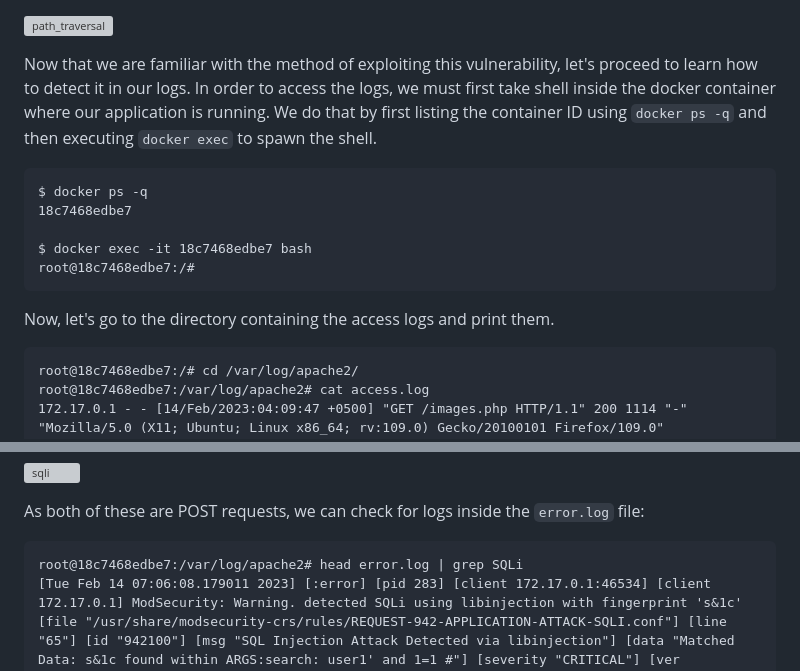
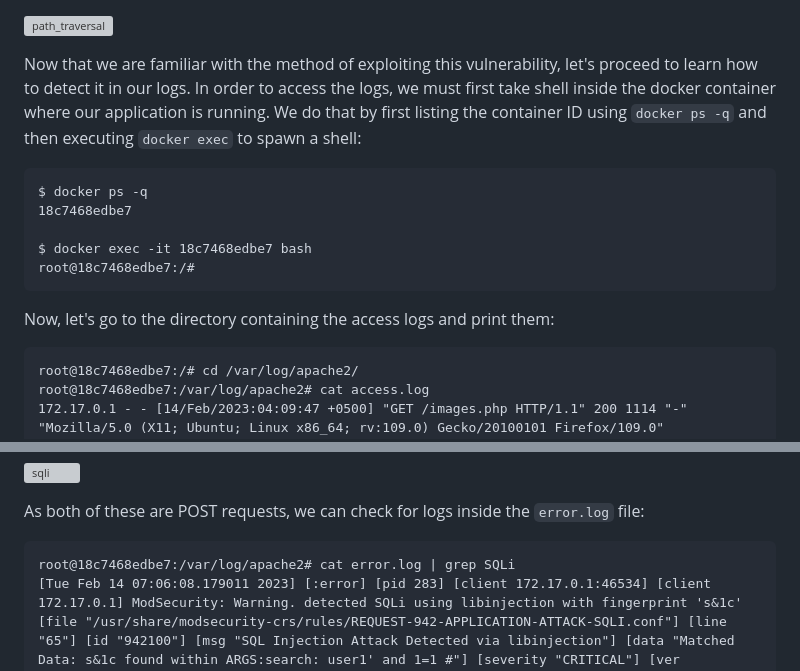
Before and after one commit to vonderchild/digital-forensics-lab, a Markdown page: Lab 4/README.md, 2 parts joined by grey strips. GitHub-like rendering; grey boxes are pictures that could not be loaded.

Commit message:
fix stuff

````diff
--- a/Lab 4/README.md
+++ b/Lab 4/README.md
@@ -74,7 +74,7 @@ If we enter the correct image name, the web application will display it back to
 
 ![path_traversal](files/images/path_traversal.png)
 
-Now that we are familiar with the method of exploiting this vulnerability, let's proceed to learn how to detect it in our logs. In order to access the logs, we must first take shell inside the docker container where our application is running. We do that by first listing the container ID using `docker ps -q` and then executing `docker exec` to spawn the shell.
+Now that we are familiar with the method of exploiting this vulnerability, let's proceed to learn how to detect it in our logs. In order to access the logs, we must first take shell inside the docker container where our application is running. We do that by first listing the container ID using `docker ps -q` and then executing `docker exec` to spawn a shell:
 
 ```
 $ docker ps -q
@@ -84,7 +84,7 @@ $ docker exec -it 18c7468edbe7 bash
 root@18c7468edbe7:/#
 ```
 
-Now, let's go to the directory containing the access logs and print them.
+Now, let's go to the directory containing the access logs and print them:
 
 ```
 root@18c7468edbe7:/# cd /var/log/apache2/
@@ -282,7 +282,7 @@ We use the first query to check if the web application is vulnerable to SQL inje
 As both of these are POST requests, we can check for logs inside the `error.log` file:
 
 ```
-root@18c7468edbe7:/var/log/apache2# head error.log | grep SQLi
+root@18c7468edbe7:/var/log/apache2# cat error.log | grep SQLi
 [Tue Feb 14 07:06:08.179011 2023] [:error] [pid 283] [client 172.17.0.1:46534] [client 172.17.0.1] ModSecurity: Warning. detected SQLi using libinjection with fingerprint 's&1c' [file "/usr/share/modsecurity-crs/rules/REQUEST-942-APPLICATION-ATTACK-SQLI.conf"] [line "65"] [id "942100"] [msg "SQL Injection Attack Detected via libinjection"] [data "Matched Data: s&1c found within ARGS:search: user1' and 1=1 #"] [severity "CRITICAL"] [ver "OWASP_CRS/3.3.2"] [tag "application-multi"] [tag "language-multi"] [tag "platform-multi"] [tag "attack-sqli"] [tag "paranoia-level/1"] [tag "OWASP_CRS"] [tag "capec/1000/152/248/66"] [tag "PCI/6.5.2"] [hostname "127.0.0.1"] [uri "/users.php"] [unique_id "Y-rskPjbDGrOk3ohd6V4HQAAAAQ"], referer: http://127.0.0.1:9090/users.php
 [Tue Feb 14 07:06:30.457523 2023] [:error] [pid 284] [client 172.17.0.1:43214] [client 172.17.0.1] ModSecurity: Warning. detected SQLi using libinjection with fingerprint 'sUEnk' [file "/usr/share/modsecurity-crs/rules/REQUEST-942-APPLICATION-ATTACK-SQLI.conf"] [line "65"] [id "942100"] [msg "SQL Injection Attack Detected via libinjection"] [data "Matched Data: sUEnk found within ARGS:search: user1' union select username, email, password from users #"] [severity "CRITICAL"] [ver "OWASP_CRS/3.3.2"] [tag "application-multi"] [tag "language-multi"] [tag "platform-multi"] [tag "attack-sqli"] [tag "paranoia-level/1"] [tag "OWASP_CRS"] [tag "capec/1000/152/248/66"] [tag "PCI/6.5.2"] [hostname "127.0.0.1"] [uri "/users.php"] [unique_id "Y-rspuEICGjDc-9y71EemAAAAAU"], referer: http://127.0.0.1:9090/users.php
 ```
````
Also changed, not shown: other parts of Lab 4/README.md (+2 -2 lines).
